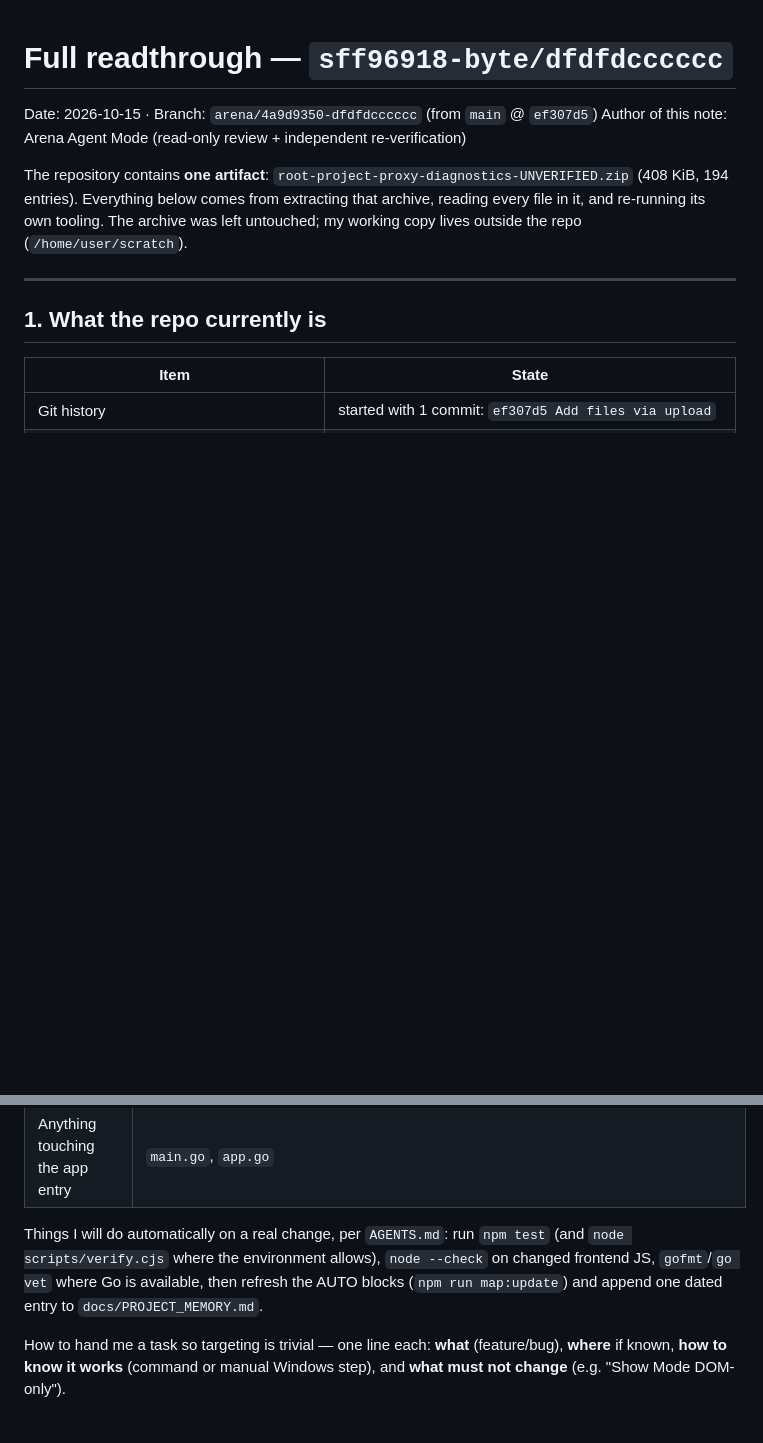
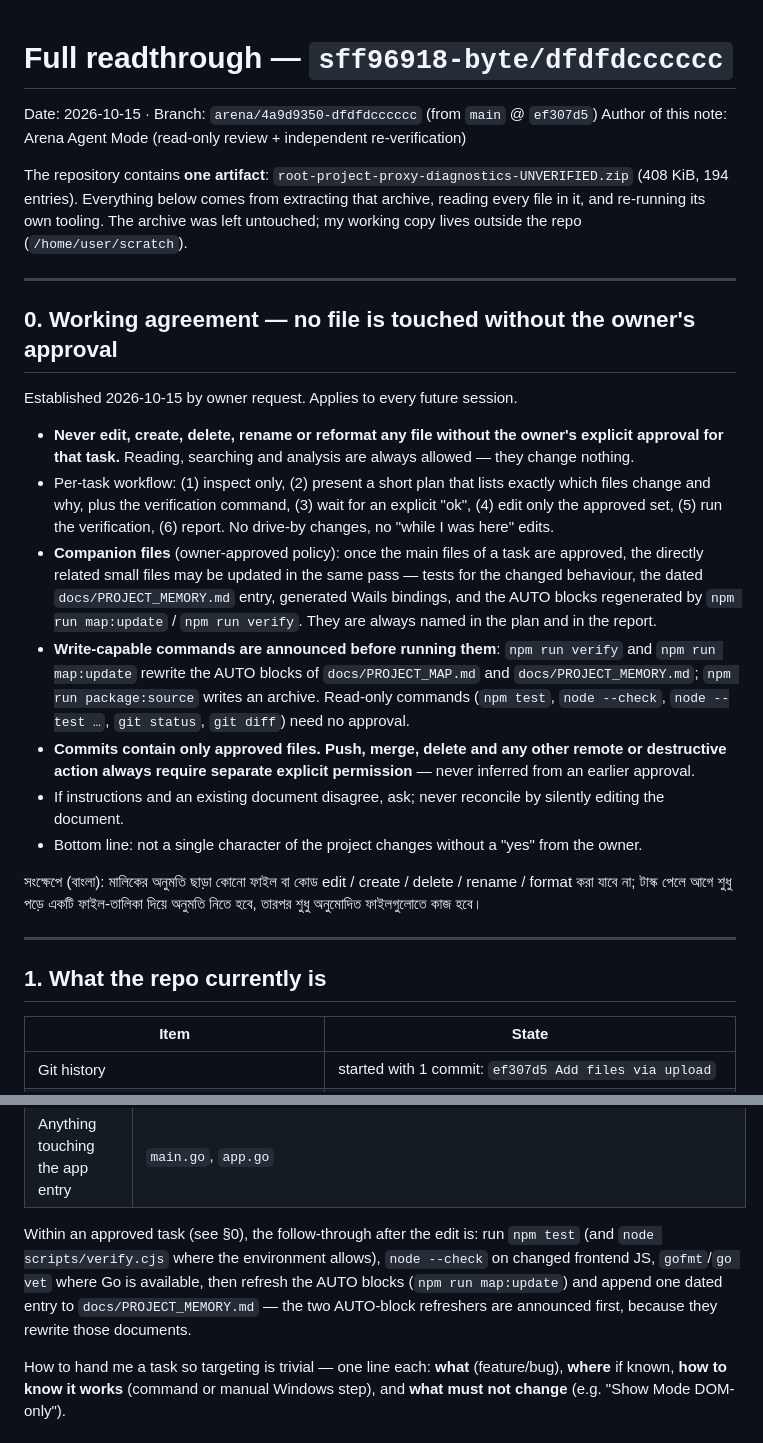
Before and after one commit to sff96918-byte/dfdfdcccccc, a Markdown page: PROJECT-READTHROUGH.md, 2 parts joined by grey strips. GitHub-like rendering; blank space fills up the shorter version.

Commit message:
Record the working agreement: no file is touched without owner approval
Section 0 of PROJECT-READTHROUGH.md now states the per-task workflow
(inspect -> file-list plan -> explicit ok -> edit only the approved set ->
verify -> report), the owner-approved companion-file policy for tests,
PROJECT_MEMORY entry, generated bindings and AUTO blocks, which commands
write files and must be announced, and that push/merge/delete always need
separate explicit permission.

Co-authored-by: arena-agent <297053741+arena-agent@users.noreply.github.com>

```diff
--- a/PROJECT-READTHROUGH.md
+++ b/PROJECT-READTHROUGH.md
@@ -7,6 +7,41 @@ The repository contains **one artifact**: `root-project-proxy-diagnostics-UNVERI
 (408 KiB, 194 entries). Everything below comes from extracting that archive,
 reading every file in it, and re-running its own tooling. The archive was left
 untouched; my working copy lives outside the repo (`/home/user/scratch`).
+
+---
+
+## 0. Working agreement — no file is touched without the owner's approval
+
+Established 2026-10-15 by owner request. Applies to every future session.
+
+- **Never edit, create, delete, rename or reformat any file without the owner's
+  explicit approval for that task.** Reading, searching and analysis are always
+  allowed — they change nothing.
+- Per-task workflow: (1) inspect only, (2) present a short plan that lists
+  exactly which files change and why, plus the verification command, (3) wait for
+  an explicit "ok", (4) edit only the approved set, (5) run the verification,
+  (6) report. No drive-by changes, no "while I was here" edits.
+- **Companion files** (owner-approved policy): once the main files of a task are
+  approved, the directly related small files may be updated in the same pass —
+  tests for the changed behaviour, the dated `docs/PROJECT_MEMORY.md` entry,
+  generated Wails bindings, and the AUTO blocks regenerated by `npm run map:update`
+  / `npm run verify`. They are always named in the plan and in the report.
+- **Write-capable commands are announced before running them**:
+  `npm run verify` and `npm run map:update` rewrite the AUTO blocks of
+  `docs/PROJECT_MAP.md` and `docs/PROJECT_MEMORY.md`; `npm run package:source`
+  writes an archive. Read-only commands (`npm test`, `node --check`,
+  `node --test …`, `git status`, `git diff`) need no approval.
+- **Commits contain only approved files. Push, merge, delete and any other
+  remote or destructive action always require separate explicit permission** —
+  never inferred from an earlier approval.
+- If instructions and an existing document disagree, ask; never reconcile by
+  silently editing the document.
+- Bottom line: not a single character of the project changes without a "yes"
+  from the owner.
+
+সংক্ষেপে (বাংলা): মালিকের অনুমতি ছাড়া কোনো ফাইল বা কোড edit / create / delete /
+rename / format করা যাবে না; টাস্ক পেলে আগে শুধু পড়ে একটি ফাইল-তালিকা দিয়ে অনুমতি
+নিতে হবে, তারপর শুধু অনুমোদিত ফাইলগুলোতে কাজ হবে।
 
 ---
 
@@ -301,11 +336,12 @@ When you give me a task, this is the file scope I will open first (and stay insi
 | AI funnel lab | `apitest/**` — separate module; owner approval required before wiring into the bot |
 | Anything touching the app entry | `main.go`, `app.go` |
 
-Things I will do automatically on a real change, per `AGENTS.md`:
+Within an approved task (see §0), the follow-through after the edit is:
 run `npm test` (and `node scripts/verify.cjs` where the environment allows),
 `node --check` on changed frontend JS, `gofmt`/`go vet` where Go is available,
 then refresh the AUTO blocks (`npm run map:update`) and append one dated entry to
-`docs/PROJECT_MEMORY.md`.
+`docs/PROJECT_MEMORY.md` — the two AUTO-block refreshers are announced first,
+because they rewrite those documents.
 
 How to hand me a task so targeting is trivial — one line each:
 **what** (feature/bug), **where** if known, **how to know it works** (command or
```
